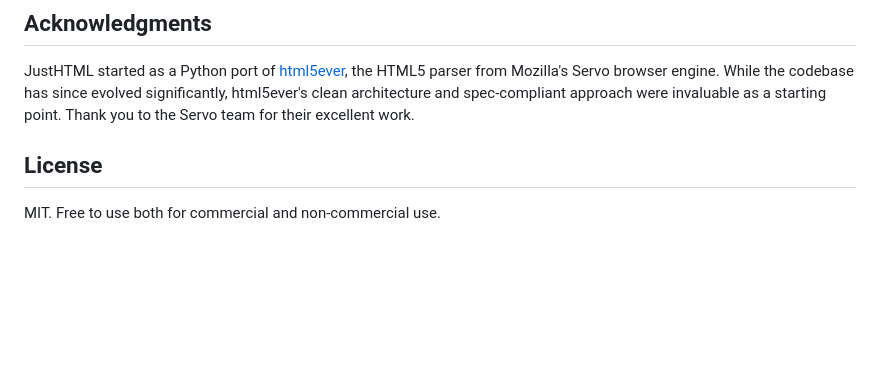
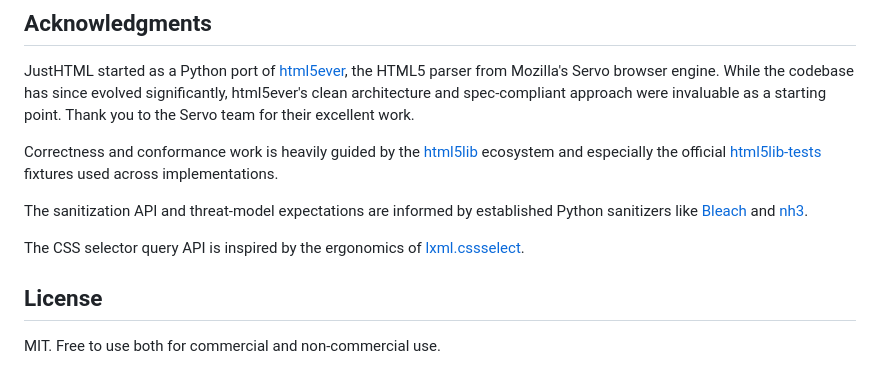
Before and after one commit to EmilStenstrom/turbohtml, a Markdown page: README.md, the part around the change. GitHub-like rendering; blank space fills up the shorter version.

Commit message:
docs: enhance README with additional context on correctness, sanitization, and CSS selector API

```diff
--- a/README.md
+++ b/README.md
@@ -125,6 +125,12 @@ See [CONTRIBUTING.md](CONTRIBUTING.md) for development setup and guidelines.
 
 JustHTML started as a Python port of [html5ever](https://github.com/servo/html5ever), the HTML5 parser from Mozilla's Servo browser engine. While the codebase has since evolved significantly, html5ever's clean architecture and spec-compliant approach were invaluable as a starting point. Thank you to the Servo team for their excellent work.
 
+Correctness and conformance work is heavily guided by the [html5lib](https://github.com/html5lib/html5lib-python) ecosystem and especially the official [html5lib-tests](https://github.com/html5lib/html5lib-tests) fixtures used across implementations.
+
+The sanitization API and threat-model expectations are informed by established Python sanitizers like [Bleach](https://github.com/mozilla/bleach) and [nh3](https://github.com/messense/nh3).
+
+The CSS selector query API is inspired by the ergonomics of [lxml.cssselect](https://lxml.de/cssselect.html).
+
 ## License
 
 MIT. Free to use both for commercial and non-commercial use.
```
